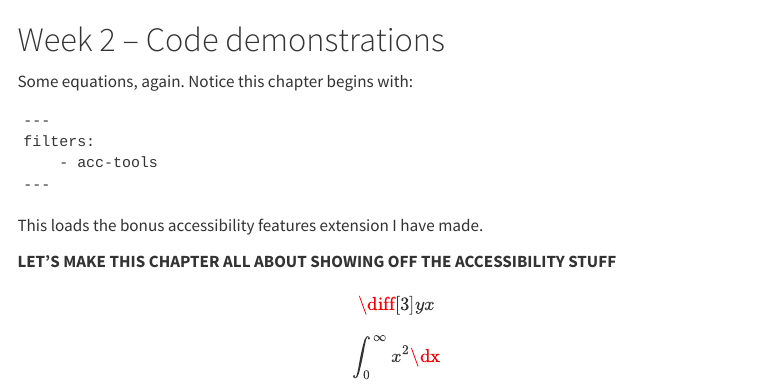
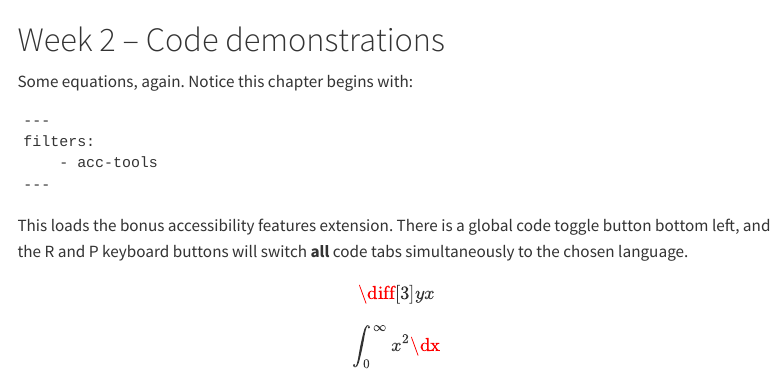
Before and after one commit to UofGStats/booktemplate, a Quarto document (Ch2.qmd): the page in a window 1100 px wide, from its top. Rendered offline with R 4.5, knitr and Pandoc in place of Quarto, with nearby package versions; some code elsewhere in the file could not run offline; menus at the side of the page are left out.

Commit message:
Tidying.

````diff
--- a/Ch2.qmd
+++ b/Ch2.qmd
@@ -14,10 +14,7 @@ filters:
     - acc-tools
 ---
 ```
-This loads the bonus accessibility features extension I have made.
-
-**LET'S MAKE THIS CHAPTER ALL ABOUT SHOWING OFF THE ACCESSIBILITY STUFF**
-
+This loads the bonus accessibility features extension. There is a global code toggle button bottom left, and the R and P keyboard buttons will switch **all** code tabs simultaneously to the chosen language.
 
 $$\diff[3]{y}{x}$$
 
````
Also changed, not shown: Ch1.qmd (+1 -1 lines).
